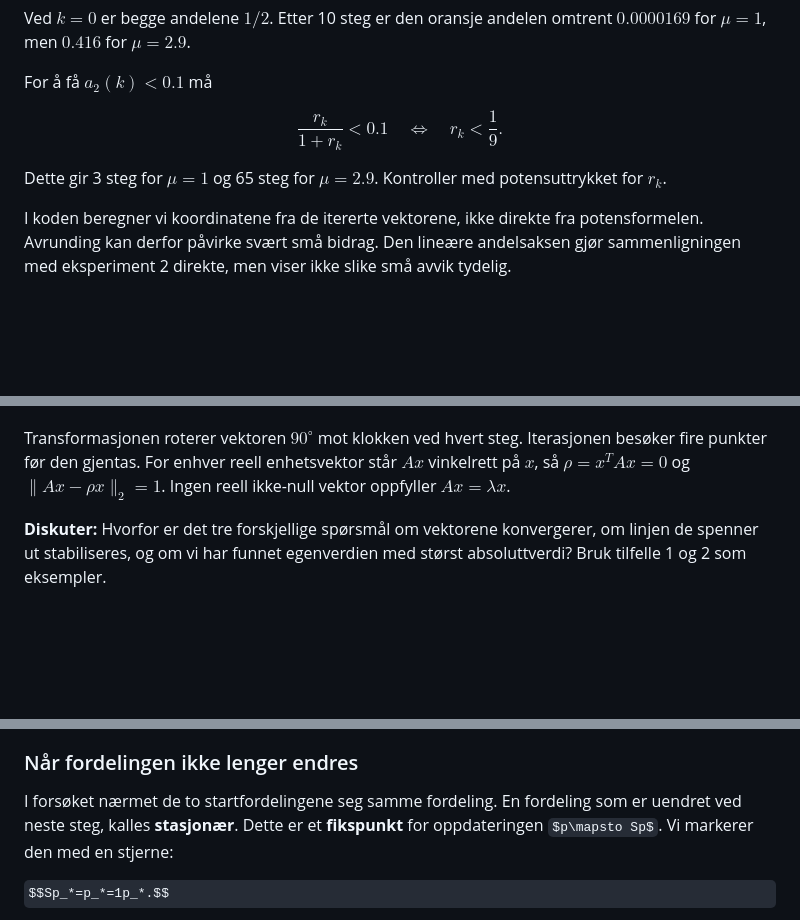
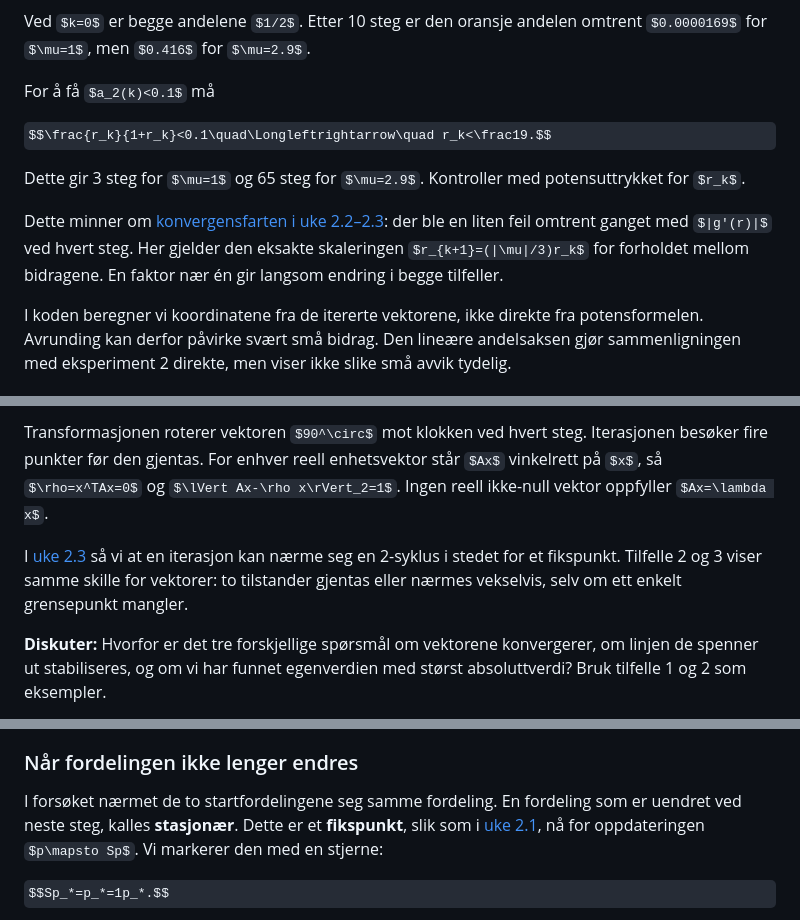
Before and after one commit to aacchhee/ingmat3a_ntnu, a Markdown page: _includes/linalg/uke5.md, 3 parts joined by grey strips. Drawn GitHub-style; folded sections open; some formulas as TeX source; blank space fills up the shorter version.

```diff
--- a/_includes/linalg/uke5.md
+++ b/_includes/linalg/uke5.md
@@ -991,6 +996,11 @@ $$\frac{r_k}{1+r_k}<0.1\quad\Longleftrightarrow\quad r_k<\frac19.$$
 Dette gir 3 steg for $\mu=1$ og 65 steg for $\mu=2.9$.
 Kontroller med potensuttrykket for $r_k$.
 
+Dette minner om [konvergensfarten i uke 2.2–2.3](page4.qmd#lokalt-globalt-og-raskt):
+der ble en liten feil omtrent ganget med $|g'(r)|$ ved hvert steg.
+Her gjelder den eksakte skaleringen $r_{k+1}=(|\mu|/3)r_k$ for forholdet
+mellom bidragene. En faktor nær én gir langsom endring i begge tilfeller.
+
 I koden beregner vi koordinatene fra de itererte vektorene, ikke direkte
 fra potensformelen. Avrunding kan derfor påvirke svært små bidrag.
 Den lineære andelsaksen gjør sammenligningen med eksperiment 2 direkte,
@@ -1284,6 +1307,11 @@ Iterasjonen besøker fire punkter før den gjentas.
 For enhver reell enhetsvektor står $Ax$ vinkelrett på $x$, så
 $\rho=x^TAx=0$ og $\lVert Ax-\rho x\rVert_2=1$.
 Ingen reell ikke-null vektor oppfyller $Ax=\lambda x$.
+
+I [uke 2.3](page4.qmd#lokalt-globalt-og-raskt) så vi at en iterasjon
+kan nærme seg en 2-syklus i stedet for et fikspunkt.
+Tilfelle 2 og 3 viser samme skille for vektorer: to tilstander gjentas
+eller nærmes vekselvis, selv om ett enkelt grensepunkt mangler.
 
 **Diskuter:** Hvorfor er det tre forskjellige spørsmål om vektorene
 konvergerer, om linjen de spenner ut stabiliseres, og om vi har funnet
@@ -1561,7 +1589,8 @@ matrisemultiplikasjon som tidligere i uken, nå uten normalisering av lengden.
 
 I forsøket nærmet de to startfordelingene seg samme fordeling.
 En fordeling som er uendret ved neste steg, kalles **stasjonær**.
-Dette er et **fikspunkt** for oppdateringen $p\mapsto Sp$.
+Dette er et **fikspunkt**, slik som i [uke 2.1](page4.qmd#fikspunkt-og-konvergens),
+nå for oppdateringen $p\mapsto Sp$.
 Vi markerer den med en stjerne:
 
 $$Sp_*=p_*=1p_*.$$
```
Also changed, not shown: other parts of _includes/linalg/uke5.md (+36 -17 lines).
